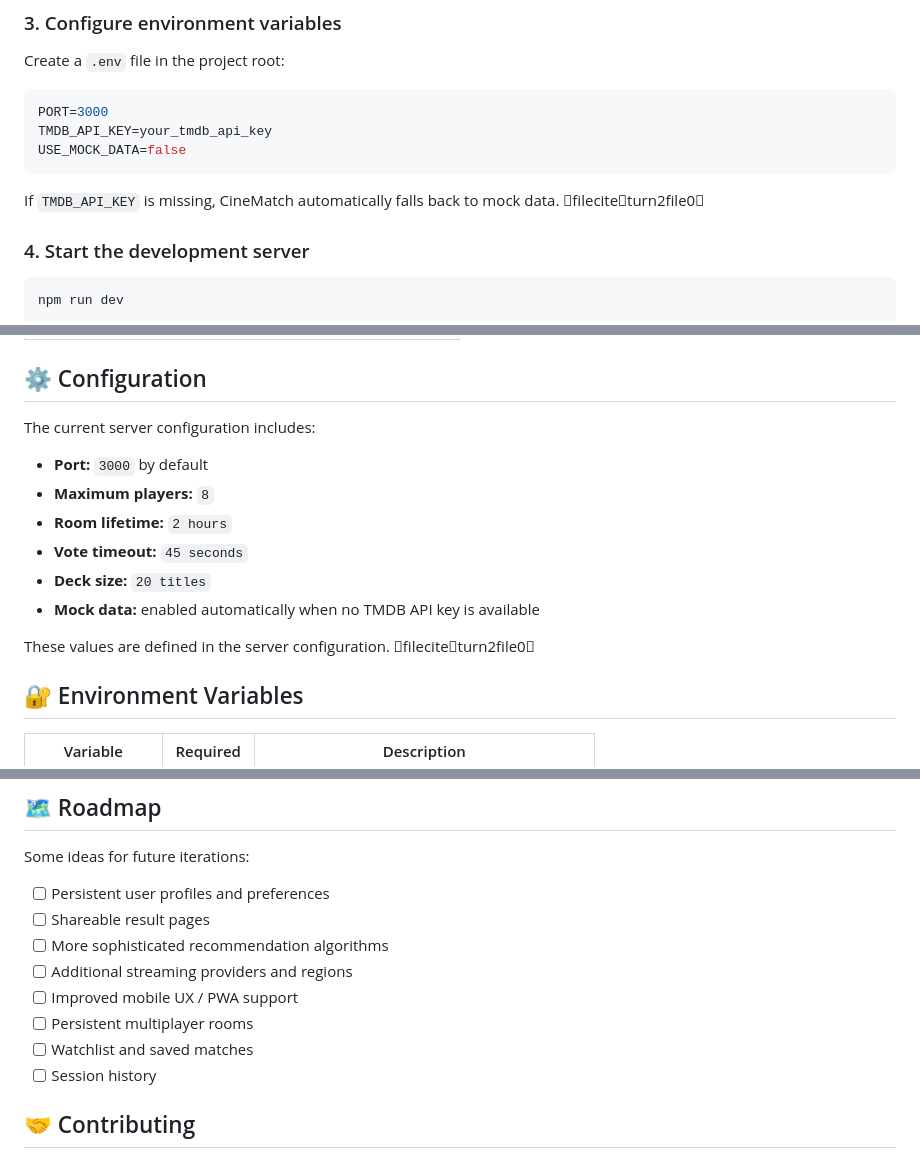
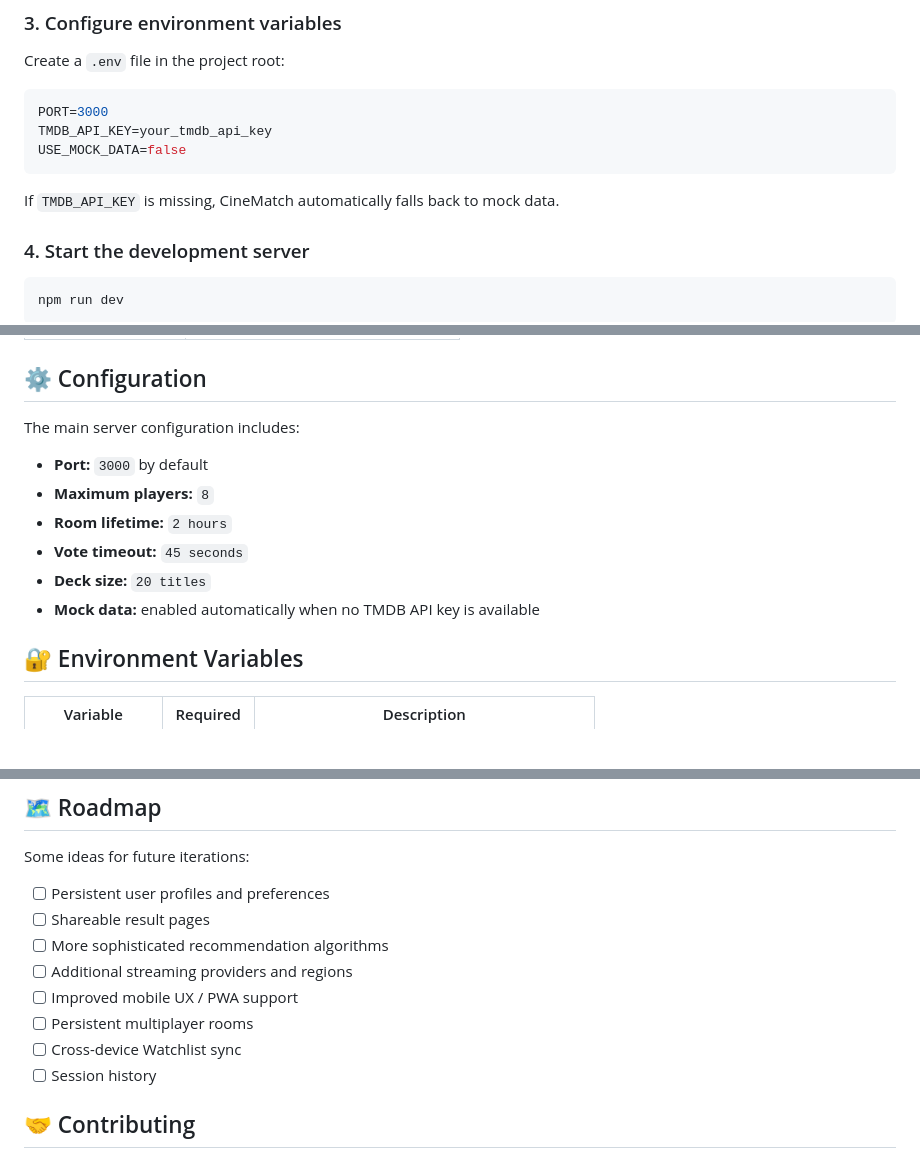
Before and after one commit to SusannaKay/CineMatch, a Markdown page: README.md, 3 parts joined by grey strips. Rendered like a GitHub page; blank space fills up the shorter version.

````diff
--- a/README.md
+++ b/README.md
@@ -122,7 +147,7 @@ TMDB_API_KEY=your_tmdb_api_key
 USE_MOCK_DATA=false
 ```
 
-If `TMDB_API_KEY` is missing, CineMatch automatically falls back to mock data. fileciteturn2file0
+If `TMDB_API_KEY` is missing, CineMatch automatically falls back to mock data.
 
 ### 4. Start the development server
 
@@ -188,7 +215,7 @@ Multiplayer communication is handled through Socket.IO.
 
 ## ⚙️ Configuration
 
-The current server configuration includes:
+The main server configuration includes:
 
 - **Port:** `3000` by default
 - **Maximum players:** `8`
@@ -196,8 +223,6 @@ The current server configuration includes:
 - **Vote timeout:** `45 seconds`
 - **Deck size:** `20 titles`
 - **Mock data:** enabled automatically when no TMDB API key is available
-
-These values are defined in the server configuration. fileciteturn2file0
 
 ## 🔐 Environment Variables
 
@@ -219,7 +244,7 @@ Some ideas for future iterations:
 - [ ] Additional streaming providers and regions
 - [ ] Improved mobile UX / PWA support
 - [ ] Persistent multiplayer rooms
-- [ ] Watchlist and saved matches
+- [ ] Cross-device Watchlist sync
 - [ ] Session history
 
 ## 🤝 Contributing
````
Also changed, not shown: other parts of README.md (+78 -51 lines).
